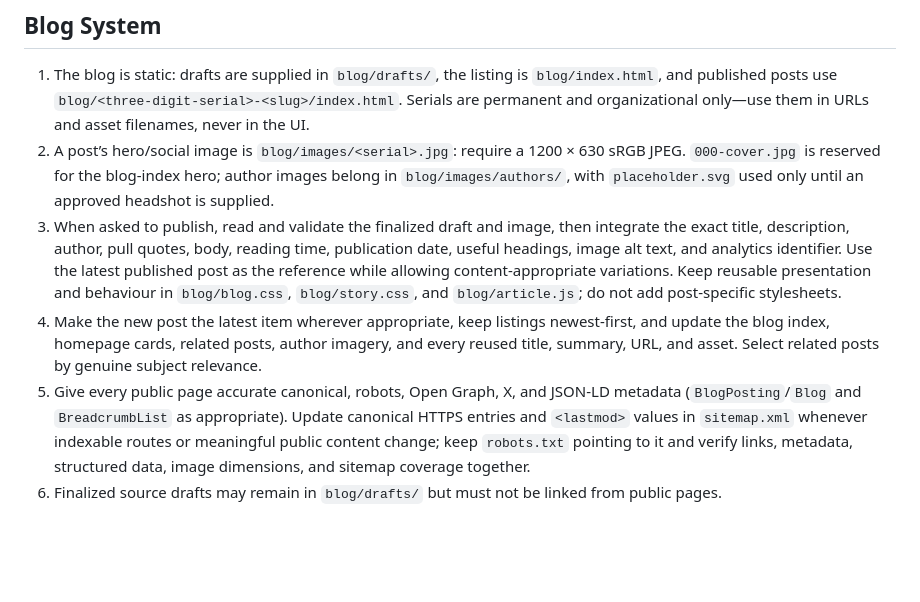
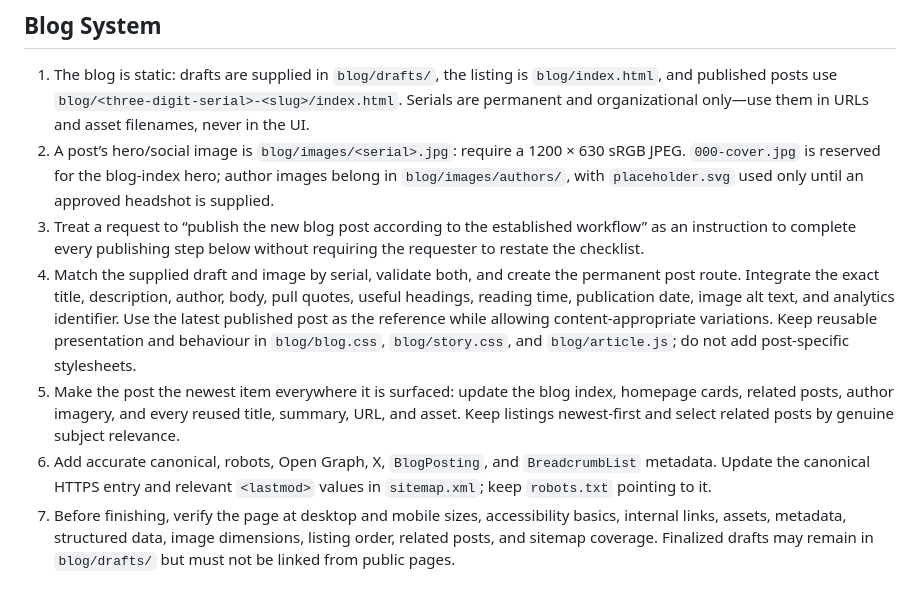
Before and after one commit to ideaxplode/idea-site, a Markdown page: AGENTS.md, the part around the change. GitHub-like rendering; blank space fills up the shorter version.

Commit message:
new post workflow

```diff
--- a/AGENTS.md
+++ b/AGENTS.md
@@ -22,7 +22,8 @@
 
 1. The blog is static: drafts are supplied in `blog/drafts/`, the listing is `blog/index.html`, and published posts use `blog/<three-digit-serial>-<slug>/index.html`. Serials are permanent and organizational only—use them in URLs and asset filenames, never in the UI.
 2. A post’s hero/social image is `blog/images/<serial>.jpg`: require a 1200 × 630 sRGB JPEG. `000-cover.jpg` is reserved for the blog-index hero; author images belong in `blog/images/authors/`, with `placeholder.svg` used only until an approved headshot is supplied.
-3. When asked to publish, read and validate the finalized draft and image, then integrate the exact title, description, author, pull quotes, body, reading time, publication date, useful headings, image alt text, and analytics identifier. Use the latest published post as the reference while allowing content-appropriate variations. Keep reusable presentation and behaviour in `blog/blog.css`, `blog/story.css`, and `blog/article.js`; do not add post-specific stylesheets.
-4. Make the new post the latest item wherever appropriate, keep listings newest-first, and update the blog index, homepage cards, related posts, author imagery, and every reused title, summary, URL, and asset. Select related posts by genuine subject relevance.
-5. Give every public page accurate canonical, robots, Open Graph, X, and JSON-LD metadata (`BlogPosting`/`Blog` and `BreadcrumbList` as appropriate). Update canonical HTTPS entries and `<lastmod>` values in `sitemap.xml` whenever indexable routes or meaningful public content change; keep `robots.txt` pointing to it and verify links, metadata, structured data, image dimensions, and sitemap coverage together.
-6. Finalized source drafts may remain in `blog/drafts/` but must not be linked from public pages.
+3. Treat a request to “publish the new blog post according to the established workflow” as an instruction to complete every publishing step below without requiring the requester to restate the checklist.
+4. Match the supplied draft and image by serial, validate both, and create the permanent post route. Integrate the exact title, description, author, body, pull quotes, useful headings, reading time, publication date, image alt text, and analytics identifier. Use the latest published post as the reference while allowing content-appropriate variations. Keep reusable presentation and behaviour in `blog/blog.css`, `blog/story.css`, and `blog/article.js`; do not add post-specific stylesheets.
+5. Make the post the newest item everywhere it is surfaced: update the blog index, homepage cards, related posts, author imagery, and every reused title, summary, URL, and asset. Keep listings newest-first and select related posts by genuine subject relevance.
+6. Add accurate canonical, robots, Open Graph, X, `BlogPosting`, and `BreadcrumbList` metadata. Update the canonical HTTPS entry and relevant `<lastmod>` values in `sitemap.xml`; keep `robots.txt` pointing to it.
+7. Before finishing, verify the page at desktop and mobile sizes, accessibility basics, internal links, assets, metadata, structured data, image dimensions, listing order, related posts, and sitemap coverage. Finalized drafts may remain in `blog/drafts/` but must not be linked from public pages.
```
